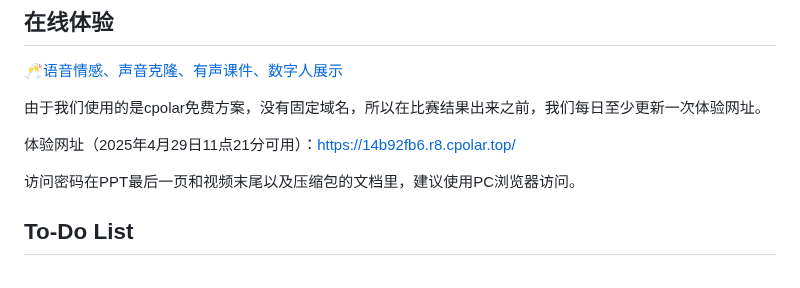
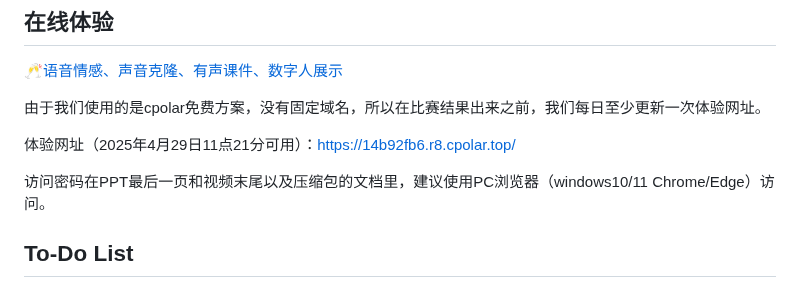
Before and after one commit to anonymous-fwwb/VoceTeach, a Markdown page: README.md, the part around the change. GitHub-like rendering.

```diff
--- a/README.md
+++ b/README.md
@@ -15,7 +15,7 @@
 
 体验网址（2025年4月29日11点21分可用）：https://14b92fb6.r8.cpolar.top/
 
-访问密码在PPT最后一页和视频末尾以及压缩包的文档里，建议使用PC浏览器访问。
+访问密码在PPT最后一页和视频末尾以及压缩包的文档里，建议使用PC浏览器（windows10/11 Chrome/Edge）访问。
 
 ## To-Do List
 
```
